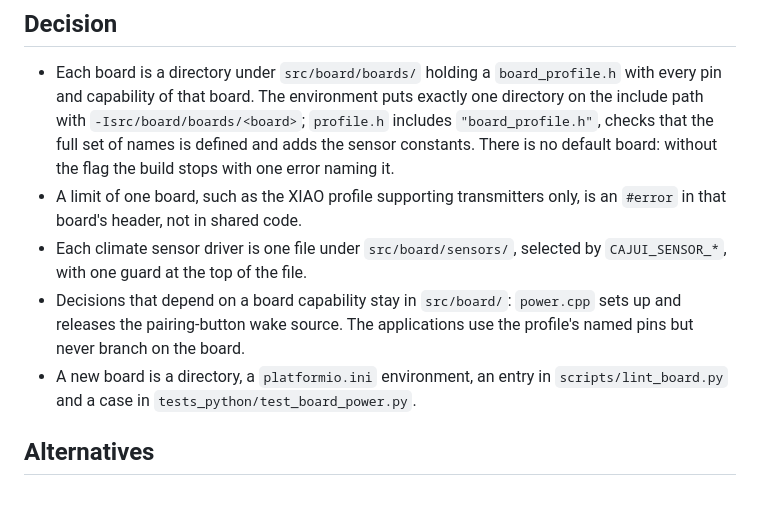
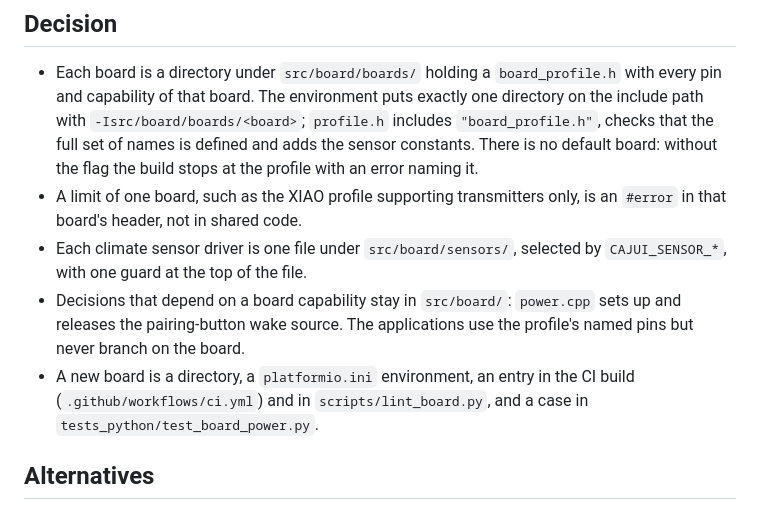
Before and after one commit to cajui/cajui-firmware, a Markdown page: docs/adr/0001-board-profile-headers.md, the part around the change. Rendered like a GitHub page.

Commit message:
docs(board): add the CI build to the new-board checklist
lint_board.py only generates a compile database, so a board added by
following the checklist would never be compiled or linked in CI unless
its environment is also on the esp32-build pio run line.

Claude-Session: https://claude.ai/code/session_01G4fhgQsnhJnQiMx2ZpeXik

```diff
--- a/docs/adr/0001-board-profile-headers.md
+++ b/docs/adr/0001-board-profile-headers.md
@@ -19,7 +19,7 @@ through interleaved `#ifdef`s.
   pin and capability of that board. The environment puts exactly one directory on the
   include path with `-Isrc/board/boards/<board>`; `profile.h` includes `"board_profile.h"`,
   checks that the full set of names is defined and adds the sensor constants. There is no
-  default board: without the flag the build stops with one error naming it.
+  default board: without the flag the build stops at the profile with an error naming it.
 - A limit of one board, such as the XIAO profile supporting transmitters only, is an
   `#error` in that board's header, not in shared code.
 - Each climate sensor driver is one file under `src/board/sensors/`, selected by
@@ -27,8 +27,9 @@ through interleaved `#ifdef`s.
 - Decisions that depend on a board capability stay in `src/board/`: `power.cpp` sets up and
   releases the pairing-button wake source. The applications use the profile's named pins
   but never branch on the board.
-- A new board is a directory, a `platformio.ini` environment, an entry in
-  `scripts/lint_board.py` and a case in `tests_python/test_board_power.py`.
+- A new board is a directory, a `platformio.ini` environment, an entry in the CI build
+  (`.github/workflows/ci.yml`) and in `scripts/lint_board.py`, and a case in
+  `tests_python/test_board_power.py`.
 
 ## Alternatives
 
```
Also changed, not shown: docs/development.md (+2 -1 lines).
